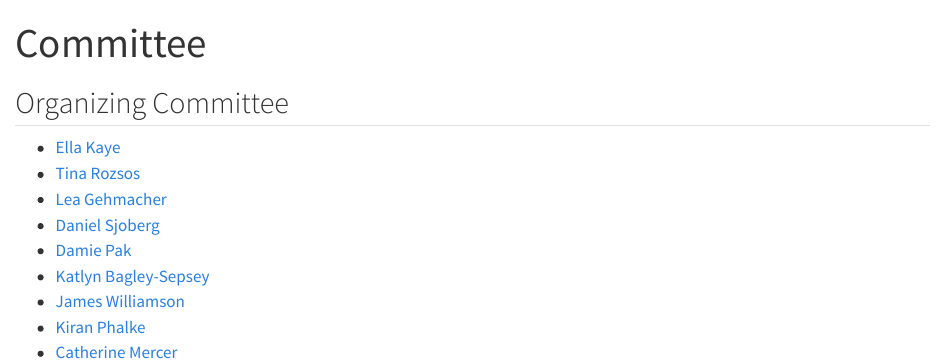
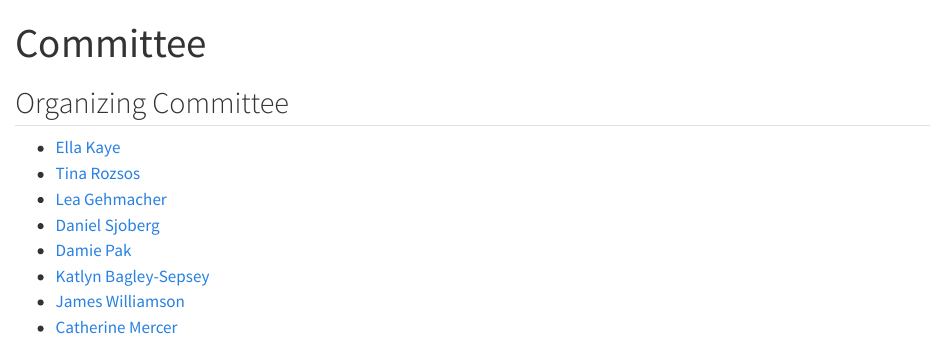
Before and after one commit to r-lgbtq/conference, a Quarto document (committee.qmd): the page in a window 1100 px wide, from its top. Rendered offline with R 4.5, knitr and Pandoc in place of Quarto, with nearby package versions.

Commit message:
Update committee member list

```diff
--- a/committee.qmd
+++ b/committee.qmd
@@ -11,5 +11,4 @@ title: "Committee"
 - [Damie Pak](https://pakdamie.github.io)
 - [Katlyn Bagley-Sepsey](https://www.linkedin.com/in/katlyn-bagley-sepsey)
 - [James Williamson](https://bsky.app/profile/northernmaps.bsky.social)
-- [Kiran Phalke](https://www.linkedin.com/in/kiranphalke-neuro-embedded-software-engineer/)
 - [Catherine Mercer](https://www.stir.ac.uk/people/1667811)
```
